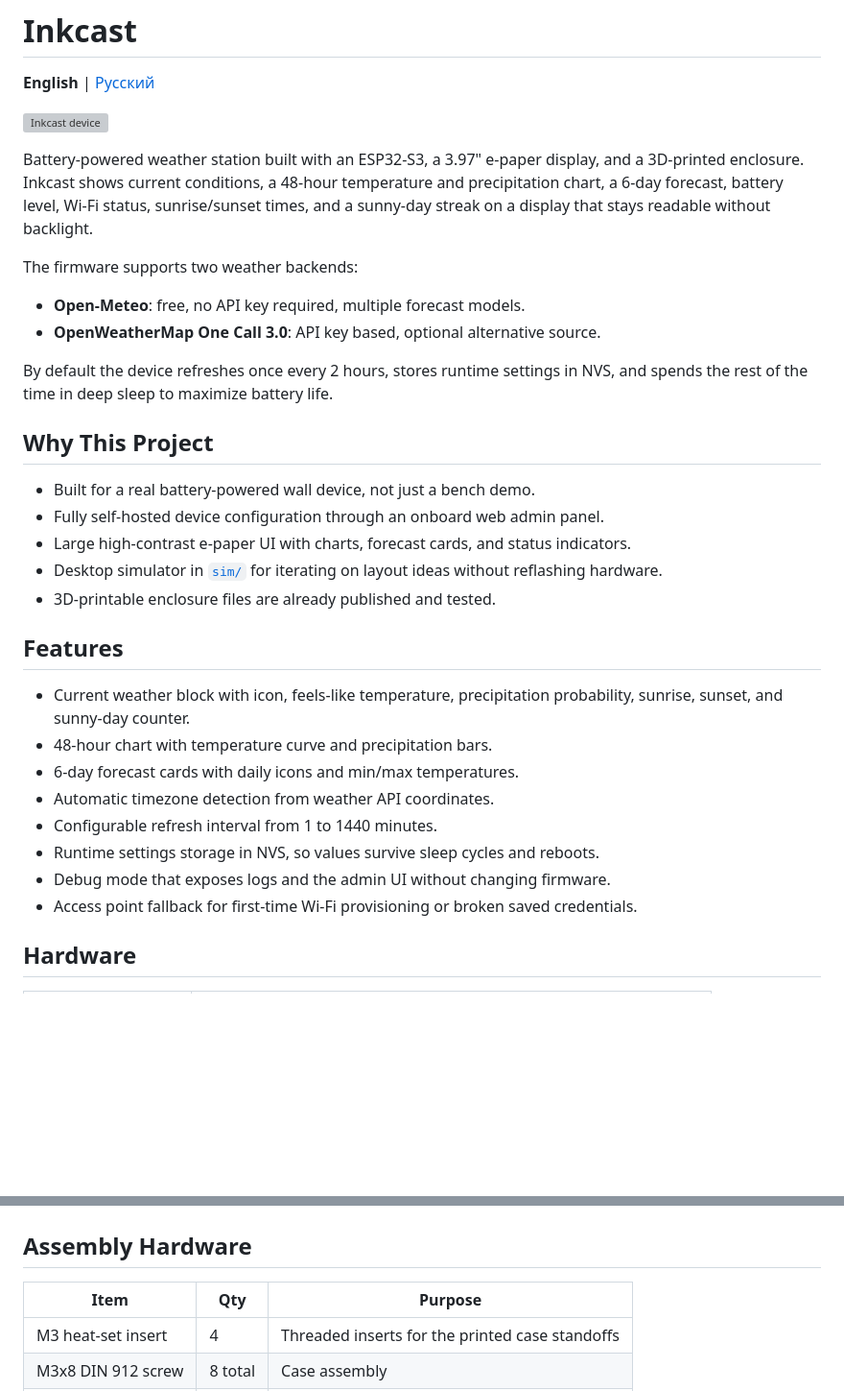
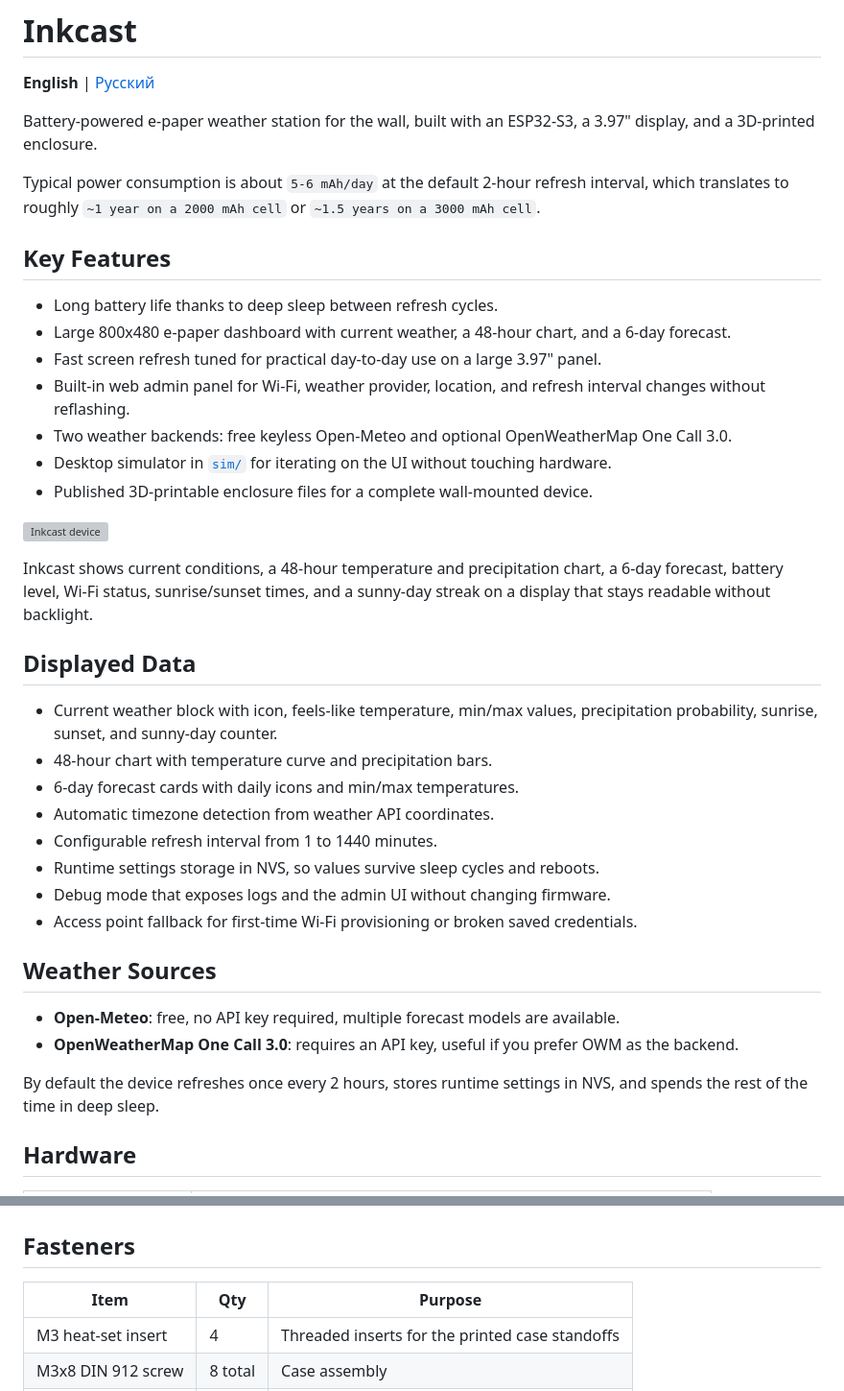
Before and after one commit to Blisart/InkCast, a Markdown page: README.md, 2 parts joined by grey strips. Shown at 96% size. Rendered like a GitHub page; blank space fills up the shorter version; grey boxes are pictures that could not be loaded.

```diff
--- a/README.md
+++ b/README.md
@@ -2,27 +2,27 @@
 
 **English** | [Русский](README.ru.md)
 
+Battery-powered e-paper weather station for the wall, built with an ESP32-S3, a 3.97" display, and a 3D-printed enclosure.
+
+Typical power consumption is about `5-6 mAh/day` at the default 2-hour refresh interval, which translates to roughly `~1 year on a 2000 mAh cell` or `~1.5 years on a 3000 mAh cell`.
+
+## Key Features
+
+- Long battery life thanks to deep sleep between refresh cycles.
+- Large 800x480 e-paper dashboard with current weather, a 48-hour chart, and a 6-day forecast.
+- Fast screen refresh tuned for practical day-to-day use on a large 3.97" panel.
+- Built-in web admin panel for Wi-Fi, weather provider, location, and refresh interval changes without reflashing.
+- Two weather backends: free keyless Open-Meteo and optional OpenWeatherMap One Call 3.0.
+- Desktop simulator in [`sim/`](sim/) for iterating on the UI without touching hardware.
+- Published 3D-printable enclosure files for a complete wall-mounted device.
+
 ![Inkcast device](assets/inkcast.png)
 
-Battery-powered weather station built with an ESP32-S3, a 3.97" e-paper display, and a 3D-printed enclosure. Inkcast shows current conditions, a 48-hour temperature and precipitation chart, a 6-day forecast, battery level, Wi-Fi status, sunrise/sunset times, and a sunny-day streak on a display that stays readable without backlight.
+Inkcast shows current conditions, a 48-hour temperature and precipitation chart, a 6-day forecast, battery level, Wi-Fi status, sunrise/sunset times, and a sunny-day streak on a display that stays readable without backlight.
 
-The firmware supports two weather backends:
-- **Open-Meteo**: free, no API key required, multiple forecast models.
-- **OpenWeatherMap One Call 3.0**: API key based, optional alternative source.
+## Displayed Data
 
-By default the device refreshes once every 2 hours, stores runtime settings in NVS, and spends the rest of the time in deep sleep to maximize battery life.
-
-## Why This Project
-
-- Built for a real battery-powered wall device, not just a bench demo.
-- Fully self-hosted device configuration through an onboard web admin panel.
-- Large high-contrast e-paper UI with charts, forecast cards, and status indicators.
-- Desktop simulator in [`sim/`](sim/) for iterating on layout ideas without reflashing hardware.
-- 3D-printable enclosure files are already published and tested.
-
-## Features
-
-- Current weather block with icon, feels-like temperature, precipitation probability, sunrise, sunset, and sunny-day counter.
+- Current weather block with icon, feels-like temperature, min/max values, precipitation probability, sunrise, sunset, and sunny-day counter.
 - 48-hour chart with temperature curve and precipitation bars.
 - 6-day forecast cards with daily icons and min/max temperatures.
 - Automatic timezone detection from weather API coordinates.
@@ -30,6 +30,13 @@ By default the device refreshes once every 2 hours, stores runtime settings in N
 - Runtime settings storage in NVS, so values survive sleep cycles and reboots.
 - Debug mode that exposes logs and the admin UI without changing firmware.
 - Access point fallback for first-time Wi-Fi provisioning or broken saved credentials.
+
+## Weather Sources
+
+- **Open-Meteo**: free, no API key required, multiple forecast models are available.
+- **OpenWeatherMap One Call 3.0**: requires an API key, useful if you prefer OWM as the backend.
+
+By default the device refreshes once every 2 hours, stores runtime settings in NVS, and spends the rest of the time in deep sleep.
 
 ## Hardware
 
@@ -51,7 +58,7 @@ STL files:
 |---|---|
 | ![Enclosure USB-C cutout](assets/enclosure-usb.png) | ![Enclosure switch cutout](assets/enclosure-switch.png) |
 
-## Assembly Hardware
+## Fasteners
 
 | Item | Qty | Purpose |
 |---|---|---|
```
Also changed, not shown: other parts of README.md (+3 -3 lines), README.ru.md (+34 -8 lines).
